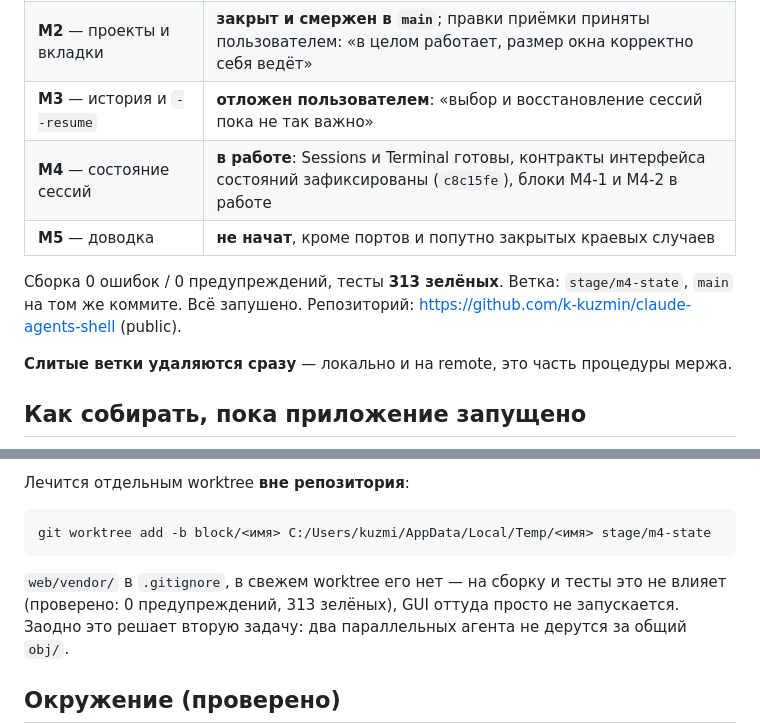
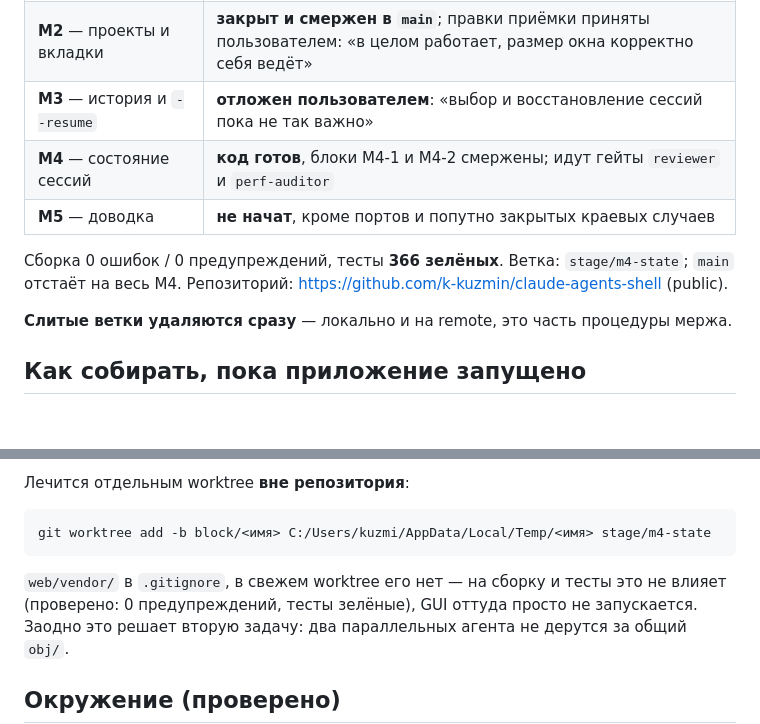
Before and after one commit to k-kuzmin/claude-agents-shell, a Markdown page: docs/PROGRESS.md, 2 parts joined by grey strips. Rendered like a GitHub page; blank space fills up the shorter version.

Commit message:
docs: актуализирована шапка состояния
Co-Authored-By: Claude Opus 5 (1M context) <noreply@anthropic.com>

```diff
--- a/docs/PROGRESS.md
+++ b/docs/PROGRESS.md
@@ -10,11 +10,11 @@
 | **M1** — мост ConPTY ↔ WebView2 | **закрыт**, принят пользователем, смержен в `main` (`ef4d132`) |
 | **M2** — проекты и вкладки | **закрыт и смержен в `main`**; правки приёмки приняты пользователем: «в целом работает, размер окна корректно себя ведёт» |
 | **M3** — история и `--resume` | **отложен пользователем**: «выбор и восстановление сессий пока не так важно» |
-| **M4** — состояние сессий | **в работе**: Sessions и Terminal готовы, контракты интерфейса состояний зафиксированы (`c8c15fe`), блоки M4-1 и M4-2 в работе |
+| **M4** — состояние сессий | **код готов**, блоки M4-1 и M4-2 смержены; идут гейты `reviewer` и `perf-auditor` |
 | **M5** — доводка | **не начат**, кроме портов и попутно закрытых краевых случаев |
 
-Сборка 0 ошибок / 0 предупреждений, тесты **313 зелёных**.
-Ветка: `stage/m4-state`, `main` на том же коммите. Всё запушено.
+Сборка 0 ошибок / 0 предупреждений, тесты **366 зелёных**.
+Ветка: `stage/m4-state`; `main` отстаёт на весь M4.
 Репозиторий: https://github.com/k-kuzmin/claude-agents-shell (public).
 
 **Слитые ветки удаляются сразу** — локально и на remote, это часть процедуры мержа.
@@ -31,7 +31,7 @@ WebView2 через `SetVirtualHostNameToFolderMapping`. Сборка в раб
     git worktree add -b block/<имя> C:/Users/kuzmi/AppData/Local/Temp/<имя> stage/m4-state
 
 `web/vendor/` в `.gitignore`, в свежем worktree его нет — на сборку и тесты это не влияет
-(проверено: 0 предупреждений, 313 зелёных), GUI оттуда просто не запускается.
+(проверено: 0 предупреждений, тесты зелёные), GUI оттуда просто не запускается.
 Заодно это решает вторую задачу: два параллельных агента не дерутся за общий `obj/`.
 
 ## Окружение (проверено)
```
